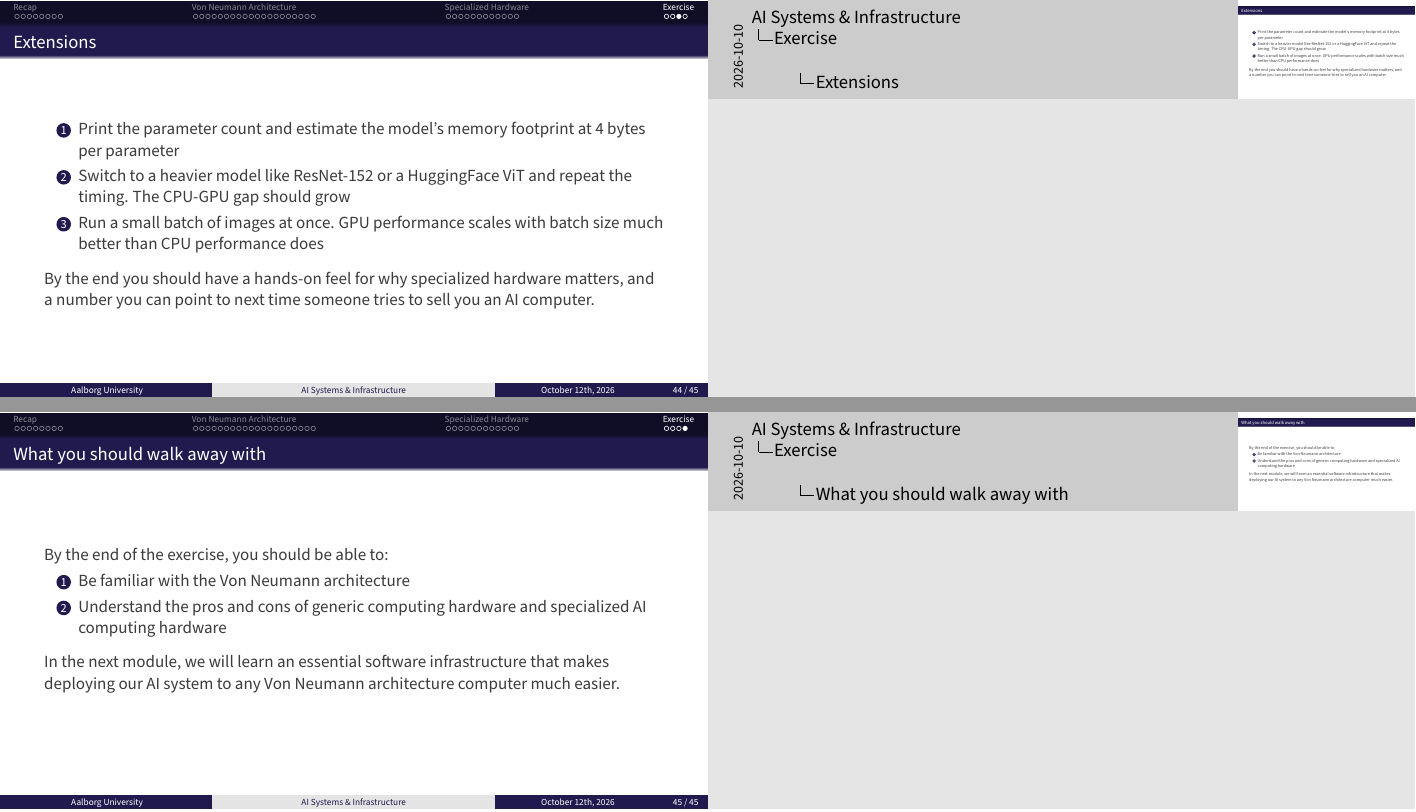
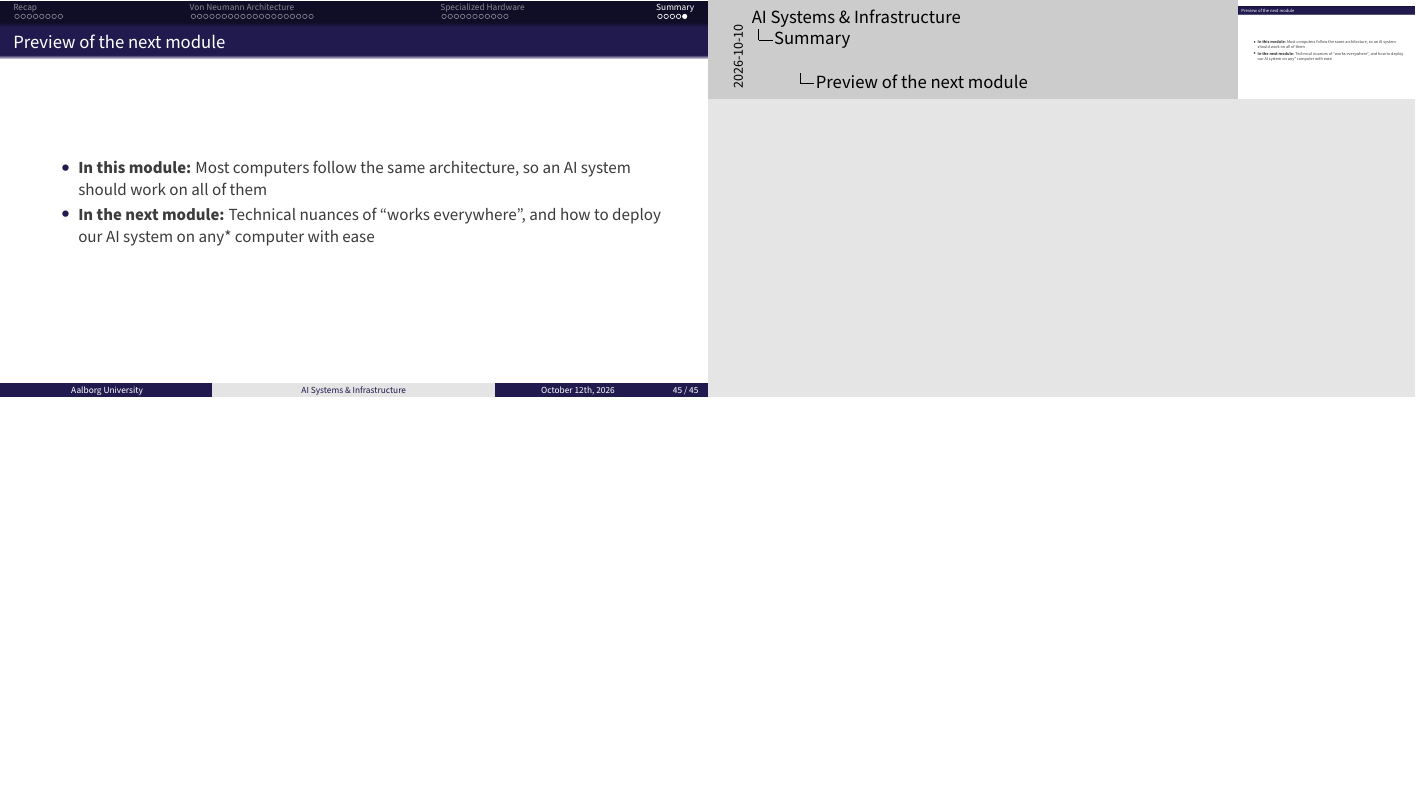
Before and after one commit to AI-Systems-Infrastructure/slides-b-1, LaTeX slides (main.tex): pages 45 and 46 of 47 before the commit and page 46 of 47 after it, the two joined at a grey line, the shorter picture padded with empty space. Compiled offline with pdfLaTeX.

Commit message:
feat: rewrite summary and exercise slides
- Replace the exercise section with a summary section
- Split the Von Neumann recap into two slides with image TODOs
- Simplify the exercise to timing CPU vs. GPU inference
- Remove the extensions and learning outcomes slides
- Add a next module preview slide and the module B2 container ship figure

```diff
--- a/main.tex
+++ b/main.tex
@@ -512,31 +507,13 @@ Unfortunately, these are two opposing properties of a memory system.
 \end{frame}
 
 
-\begin{frame}{Extensions}
-    \begin{enumerate}
-        \item Print the parameter count and estimate the model's memory footprint at 4 bytes per parameter
-        \item Switch to a heavier model like ResNet-152 or a HuggingFace ViT and repeat the timing. The CPU-GPU gap should grow
-        \item Run a small batch of images at once. GPU performance scales with batch size much better than CPU performance does
-    \end{enumerate}
+\begin{frame}{Preview of the next module}
+\begin{itemize}
+  \item \textbf{In this module:} Most computers follow the same architecture, so an AI system should work on all of them
+  \item \textbf{In the next module:} Technical nuances of ``works everywhere'', and how to deploy our AI system on any* computer with ease
+\end{itemize}
 
-    \vspace{0.5em}
-    By the end you should have a hands-on feel for why specialized hardware matters, and a number you can point to next time someone tries to sell you an AI computer.
-\note{
-}
-\end{frame}
-
-
-\begin{frame}{What you should walk away with}
-    By the end of the exercise, you should be able to:
-    \begin{enumerate}
-        \item Be familiar with the Von Neumann architecture
-        \item Understand the pros and cons of generic computing hardware and specialized AI computing hardware
-    \end{enumerate}
-
-    \vspace{0.5em}
-In the next module, we will learn an essential software infrastructure that makes deploying our AI system to any Von Neumann architecture computer much easier.
-\note{
-}
+% TODO: Embed figures/module-b2-container-ship.pdf
 \end{frame}
 
 
```
Also changed, not shown: figures/module-b2-container-ship.pdf (added), main.tex (39 more changed lines).
